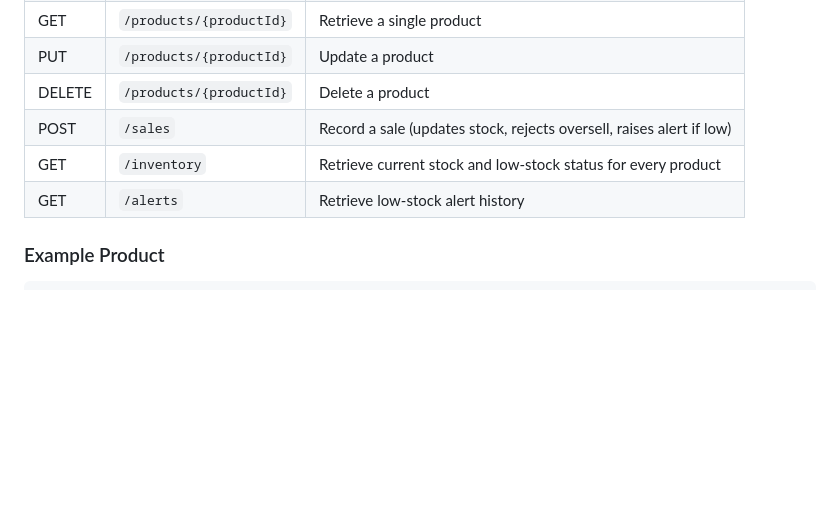
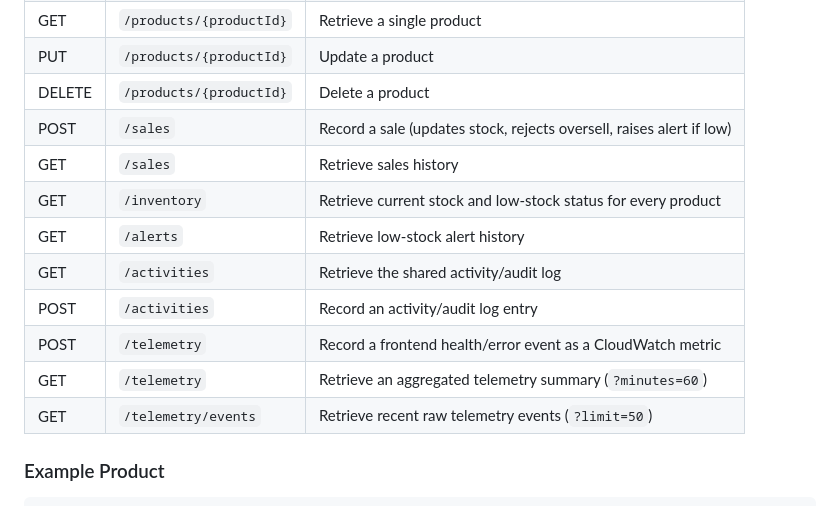
Before and after one commit to samipkafle/cloud-retail-inventory-system, a Markdown page: README.md, the part around one of its changes. Rendered like a GitHub page; blank space fills up the shorter version.

```diff
--- a/README.md
+++ b/README.md
@@ -107,8 +111,14 @@ The current API supports the following operations:
 | PUT    | `/products/{productId}`  | Update a product                     |
 | DELETE | `/products/{productId}`  | Delete a product                     |
 | POST   | `/sales`                 | Record a sale (updates stock, rejects oversell, raises alert if low) |
+| GET    | `/sales`                 | Retrieve sales history               |
 | GET    | `/inventory`             | Retrieve current stock and low-stock status for every product |
 | GET    | `/alerts`                | Retrieve low-stock alert history     |
+| GET    | `/activities`            | Retrieve the shared activity/audit log |
+| POST   | `/activities`            | Record an activity/audit log entry   |
+| POST   | `/telemetry`             | Record a frontend health/error event as a CloudWatch metric |
+| GET    | `/telemetry`             | Retrieve an aggregated telemetry summary (`?minutes=60`) |
+| GET    | `/telemetry/events`      | Retrieve recent raw telemetry events (`?limit=50`) |
 
 ### Example Product
 
```
Also changed, not shown: other parts of README.md (+34 -23 lines).
